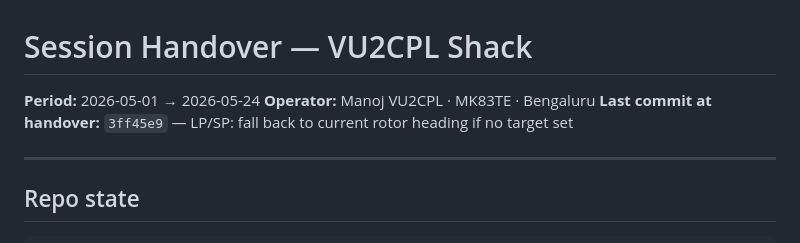
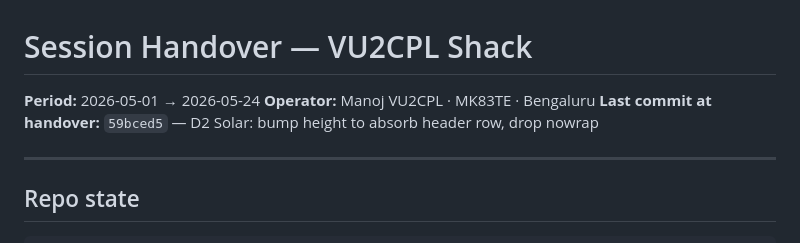
Before and after one commit to vu2cpl/vu2cpl-shack, a Markdown page: HANDOVER.md, the part around one of its changes. GitHub-like rendering.

Commit message:
HANDOVER: log D2 POC + decision-deferred status
22-commit D2 exploration today migrated only the Solar card.
Both D1 (/ui) and D2 (/dashboard) live on the Pi side-by-side.
What worked, what hurt, architectural call (D1/D2 both non-responsive
by design), and unwind path all captured.

Co-Authored-By: Claude Opus 4.7 <noreply@anthropic.com>

```diff
--- a/HANDOVER.md
+++ b/HANDOVER.md
@@ -2,7 +2,7 @@
 
 **Period:** 2026-05-01 → 2026-05-24
 **Operator:** Manoj VU2CPL · MK83TE · Bengaluru
-**Last commit at handover:** `3ff45e9` — LP/SP: fall back to current rotor heading if no target set
+**Last commit at handover:** `59bced5` — D2 Solar: bump height to absorb header row, drop nowrap
 
 ---
 
```
Also changed, not shown: other parts of HANDOVER.md (+1 -0 lines).
